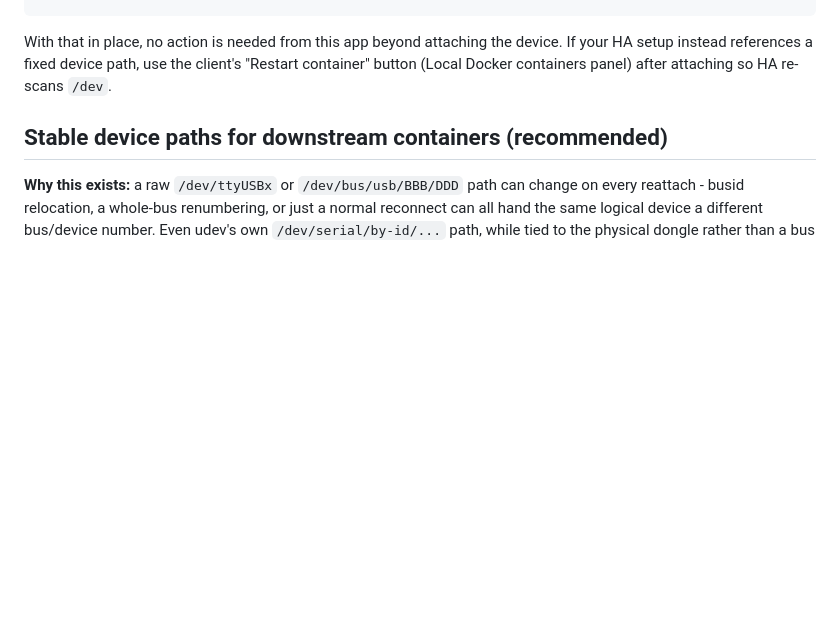
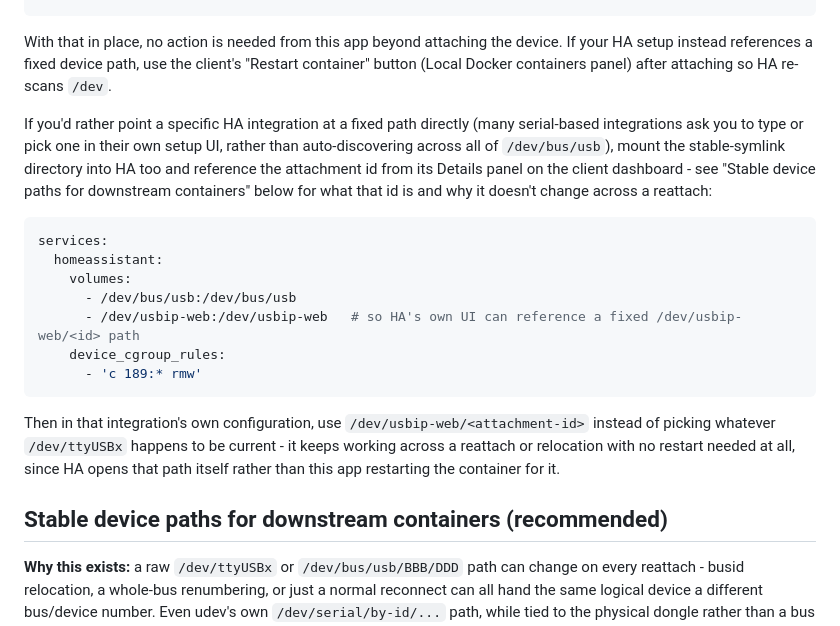
Before and after one commit to alpauna/USBOverIP, a Markdown page: README.md, the part around the change. Drawn GitHub-style; blank space fills up the shorter version.

Commit message:
Show how to expose stable device paths to Home Assistant's own UI
Extends the Home Assistant section with a second option beyond the
broad-class cgroup approach: mount /dev/usbip-web into the HA container
too, so a serial-based integration that wants a specific path typed or
picked in its own setup UI can reference /dev/usbip-web/<attachment-id>
directly - stays valid across a reattach or relocation with no restart
needed, since HA opens the path itself.

Co-Authored-By: Claude Sonnet 5 <noreply@anthropic.com>

````diff
--- a/README.md
+++ b/README.md
@@ -294,6 +294,30 @@ the device. If your HA setup instead references a fixed device path, use
 the client's "Restart container" button (Local Docker containers panel)
 after attaching so HA re-scans `/dev`.
 
+If you'd rather point a specific HA integration at a fixed path directly
+(many serial-based integrations ask you to type or pick one in their own
+setup UI, rather than auto-discovering across all of `/dev/bus/usb`),
+mount the stable-symlink directory into HA too and reference the
+attachment id from its Details panel on the client dashboard - see
+"Stable device paths for downstream containers" below for what that id
+is and why it doesn't change across a reattach:
+
+```yaml
+services:
+  homeassistant:
+    volumes:
+      - /dev/bus/usb:/dev/bus/usb
+      - /dev/usbip-web:/dev/usbip-web   # so HA's own UI can reference a fixed /dev/usbip-web/<id> path
+    device_cgroup_rules:
+      - 'c 189:* rmw'
+```
+
+Then in that integration's own configuration, use
+`/dev/usbip-web/<attachment-id>` instead of picking whatever
+`/dev/ttyUSBx` happens to be current - it keeps working across a
+reattach or relocation with no restart needed at all, since HA opens
+that path itself rather than this app restarting the container for it.
+
 ## Stable device paths for downstream containers (recommended)
 
 **Why this exists:** a raw `/dev/ttyUSBx` or `/dev/bus/usb/BBB/DDD` path
````
